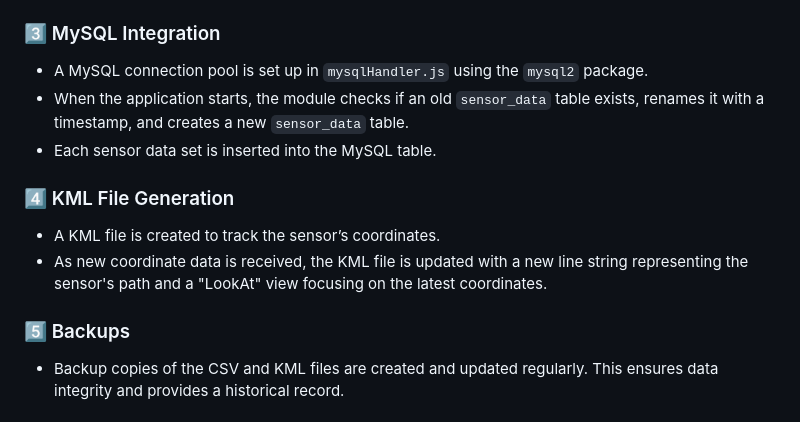
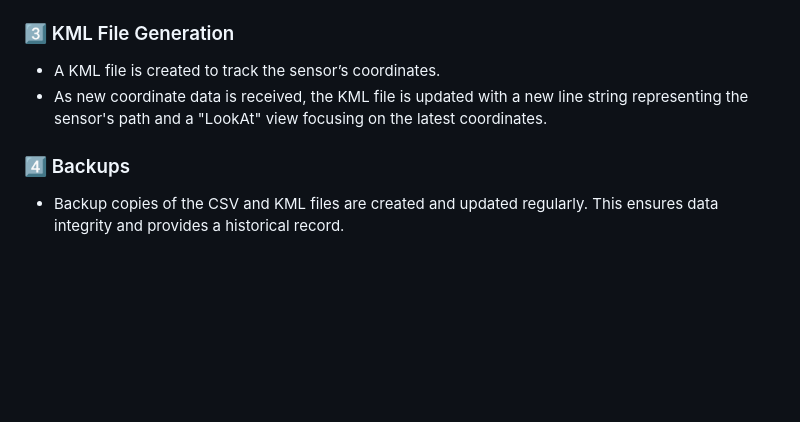
Before and after one commit to abyssxd/CanSat-v2, a Markdown page: README.md, the part around the change. GitHub-like rendering; blank space fills up the shorter version.

```diff
--- a/README.md
+++ b/README.md
@@ -90,16 +90,11 @@ CANSAT-V2/
 - **Dashboard Interface:**
   The client-side code in `public/client.js` connects to the WebSocket server and updates the HTML (in `index.html`) in real time as new CSV data arrives.
 
-### 3️⃣ MySQL Integration
-- A MySQL connection pool is set up in `mysqlHandler.js` using the `mysql2` package.
-- When the application starts, the module checks if an old `sensor_data` table exists, renames it with a timestamp, and creates a new `sensor_data` table.
-- Each sensor data set is inserted into the MySQL table.
-
-### 4️⃣ KML File Generation
+### 3️⃣ KML File Generation
 - A KML file is created to track the sensor’s coordinates.
 - As new coordinate data is received, the KML file is updated with a new line string representing the sensor's path and a "LookAt" view focusing on the latest coordinates.
 
-### 5️⃣ Backups
+### 4️⃣ Backups
 - Backup copies of the CSV and KML files are created and updated regularly. This ensures data integrity and provides a historical record.
 
 ## 🚀 How to Use
```
